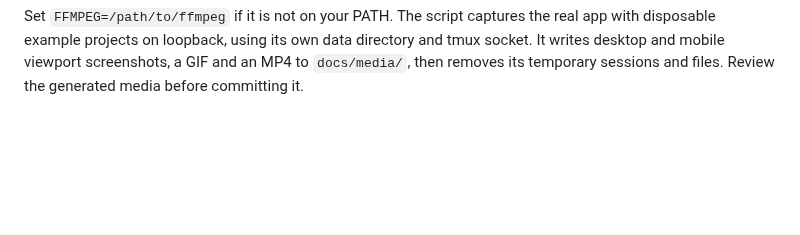
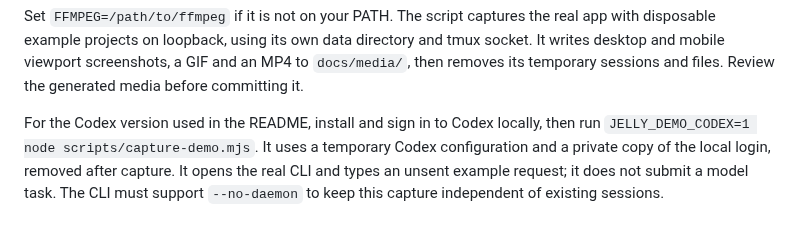
Before and after one commit to jae-heo/jelly, a Markdown page: docs/SETUP.md, the part around the change. GitHub-like rendering; blank space fills up the shorter version.

```diff
--- a/docs/SETUP.md
+++ b/docs/SETUP.md
@@ -222,3 +222,10 @@ app with disposable example projects on loopback, using its own data directory
 and tmux socket. It writes desktop and mobile viewport screenshots, a GIF and an
 MP4 to `docs/media/`, then removes its temporary sessions and files. Review the
 generated media before committing it.
+
+For the Codex version used in the README, install and sign in to Codex locally,
+then run `JELLY_DEMO_CODEX=1 node scripts/capture-demo.mjs`. It uses a temporary
+Codex configuration and a private copy of the local login, removed after capture.
+It opens the real CLI and types an unsent example request; it does not submit a
+model task. The CLI must support `--no-daemon` to keep this capture independent of
+existing sessions.
```
Also changed, not shown: README.md (+4 -4 lines), docs/GUIDE.md (+33 -0 lines), docs/media/desktop.png, docs/media/jelly-demo.gif, docs/media/mobile-keyboard.png, docs/media/mobile-terminal.png, 2 other files.
